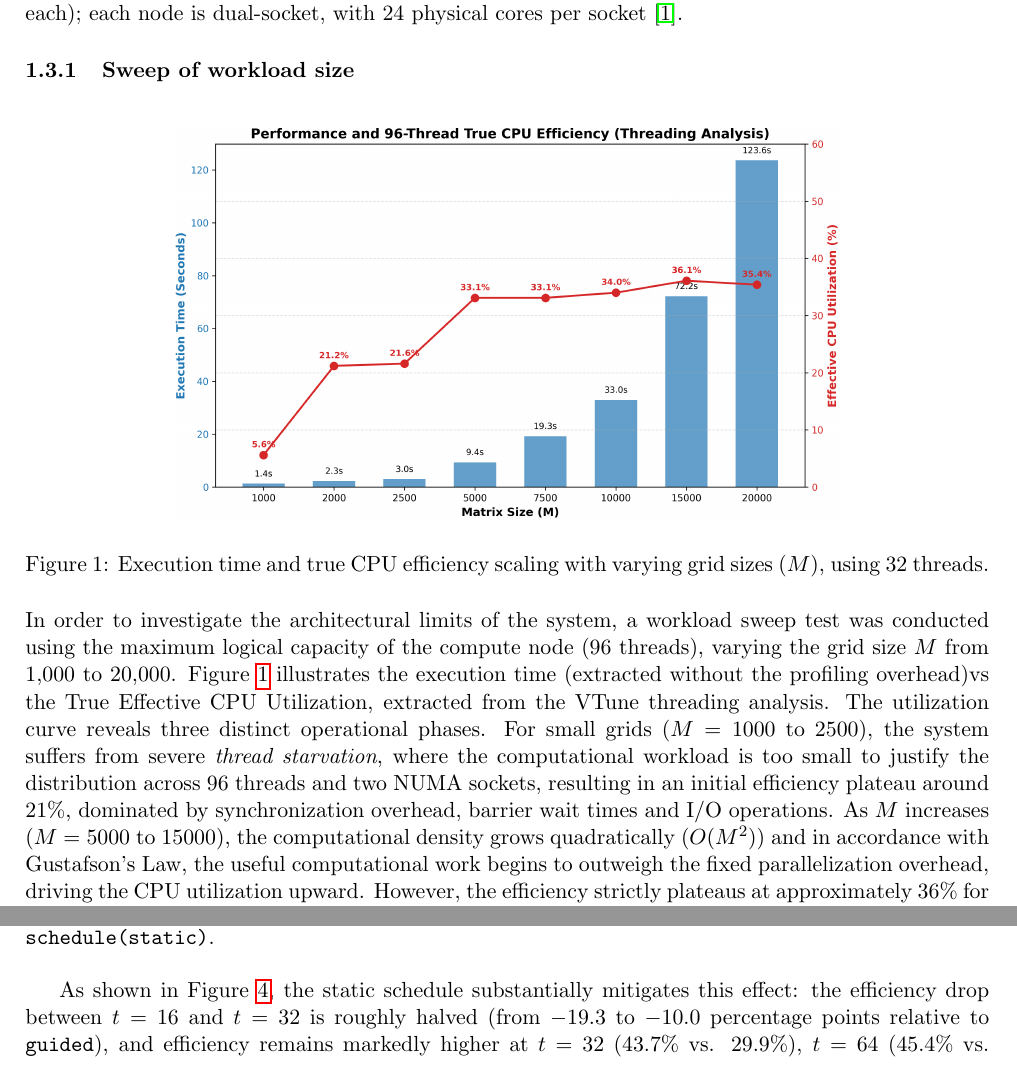
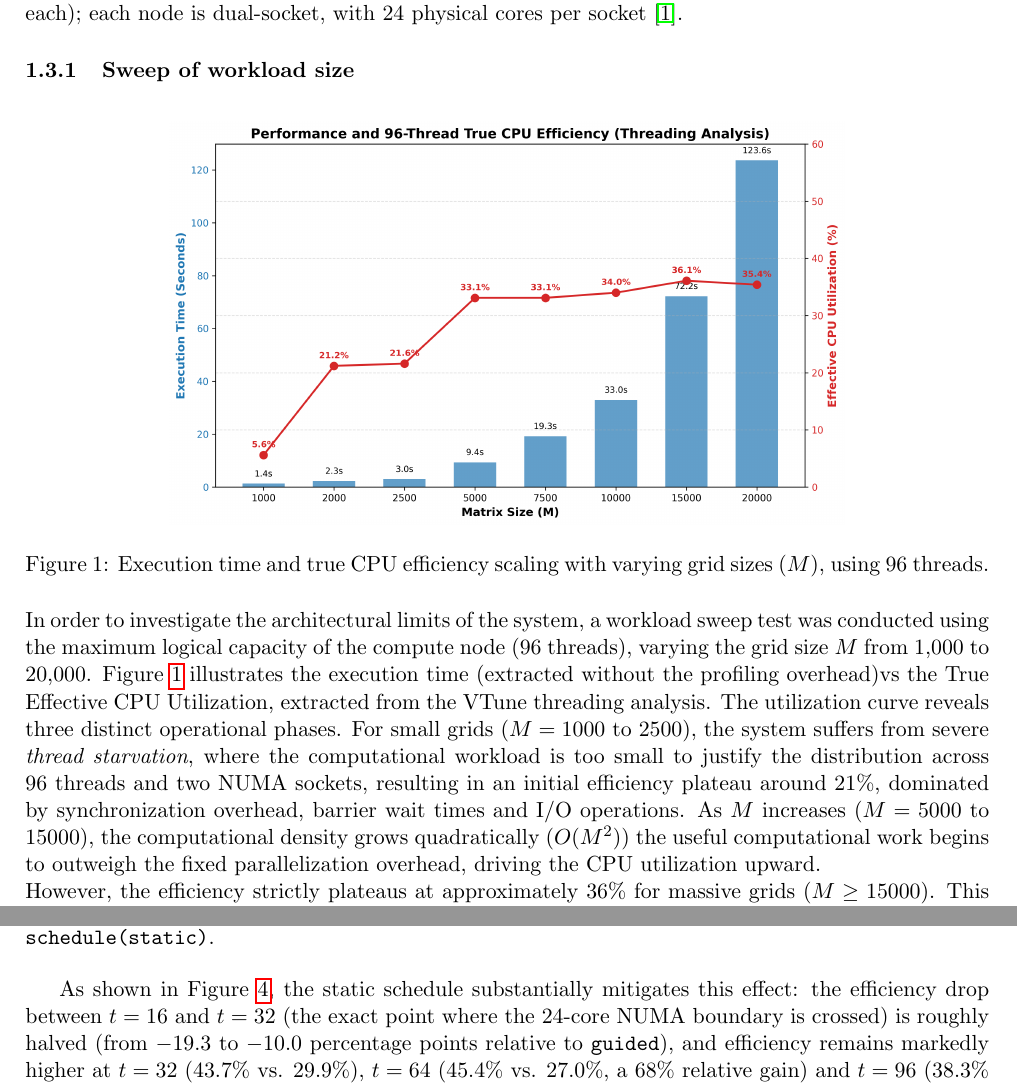
Before and after one commit to TucanoCode04/HPC_Exam_Project_01, a LaTeX document (report/report.tex, which reads assignment_1/ass1.tex): two parts of pages 3 and 5 of 14, joined at a grey line, cut so that both start at the same text. Compiled offline with pdfLaTeX.

Commit message:
di nuovo

```diff
--- a/assignment_1/ass1.tex
+++ b/assignment_1/ass1.tex
@@ -150,14 +150,14 @@ with 24 physical cores per socket \cite{hpcguide}.
 \begin{figure}[H]
     \centering
     \includegraphics[width=0.7\textwidth]{../assignment_1/plots/timeandCPUU96.png}
-    \caption{Execution time and true CPU efficiency scaling with varying grid sizes ($M$), using 32 threads.}
+    \caption{Execution time and true CPU efficiency scaling with varying grid sizes ($M$), using 96 threads.}
     \label{fig:performance_scaling}
 \end{figure}
 
 In order to investigate the architectural limits of the system, a workload sweep test was conducted using the maximum logical capacity of the compute node (96 threads), varying the grid size $M$ from 1,000 to 20,000. Figure \ref{fig:performance_scaling} illustrates the execution time (extracted without the profiling overhead)vs the True Effective CPU Utilization, extracted from the VTune threading analysis.
 The utilization curve reveals three distinct operational phases. For small grids ($M=1000$ to $2500$), the system suffers from severe \textit{thread starvation},
 where the computational workload is too small to justify the distribution across 96 threads and two NUMA sockets, resulting in an initial efficiency plateau around 21\%, dominated by synchronization overhead, barrier wait times and I/O operations.
-As $M$ increases ($M=5000$ to $15000$), the computational density grows quadratically ($O(M^2)$) and in accordance with Gustafson's Law, the useful computational work begins to outweigh the fixed parallelization overhead, driving the CPU utilization upward.
+As $M$ increases ($M=5000$ to $15000$), the computational density grows quadratically ($O(M^2)$) the useful computational work begins to outweigh the fixed parallelization overhead, driving the CPU utilization upward.\\
 However, the efficiency strictly plateaus at approximately 36\% for massive grids ($M \ge 15000$). This hard limit is the superposition of three architectural constraints:
 the strict sequential bottleneck of the disk I/O operations (Amdahl's Law), the saturation of the memory bandwidth (memory wall), and the effects of Hyper-Threading. Regarding the latter, since the node possesses only 48 physical cores, through Hyper-Threading each core exposes two logical processors to the OS, which share the same exectuion units, caches and memory bandwidth \cite{marr2002hyperthreading}. So, attempting to utilize 96 threads for a memory-bound stencil operation forces logical threads to heavily compete for the same physical cache resources, preventing the utilization from approaching 100\%.
 Regarding the absolute execution times, the data perfectly validates the theoretical $O(M^2)$ spatial complexity of the 2D grid simulation. For instance, doubling the grid dimension from $M=10000$ to $M=20000$ effectively quadruples the computational domain and the execution time scales from 33.0 seconds to 123.6 seconds, achieving a 3.74x increase that is remarkably close to the theoretical 4x factor. Conversely, in the smaller grid range ($M \le 2500$), the constant overhead associated with managing 96 concurrent threads, along with the fixed costs of implicit OpenMP barriers, heavily dominates the actual execution time, confirming the thread starvation phenomenon observed in the efficiency curve.
@@ -205,7 +205,7 @@ inter-socket interconnect.
 \end{figure}
 As shown in Figure~\ref{fig:speedup_noio_static}, the static schedule
 substantially mitigates this effect: the efficiency drop between $t=16$
-and $t=32$ is roughly halved (from $-19.3$ to $-10.0$ percentage points
+and $t=32$ (the exact point where the 24-core NUMA boundary is crossed) is roughly halved (from $-19.3$ to $-10.0$ percentage points
 relative to \texttt{guided}), and efficiency remains markedly higher at
 $t=32$ (43.7\% vs. 29.9\%), $t=64$ (45.4\% vs. 27.0\%, a 68\% relative
 gain) and $t=96$ (38.3\% vs. 26.1\%), with speedup at $t=96$ rising from
```
Also changed, not shown: report/report.pdf, assignment_1/ass1.tex (4 more changed lines).
